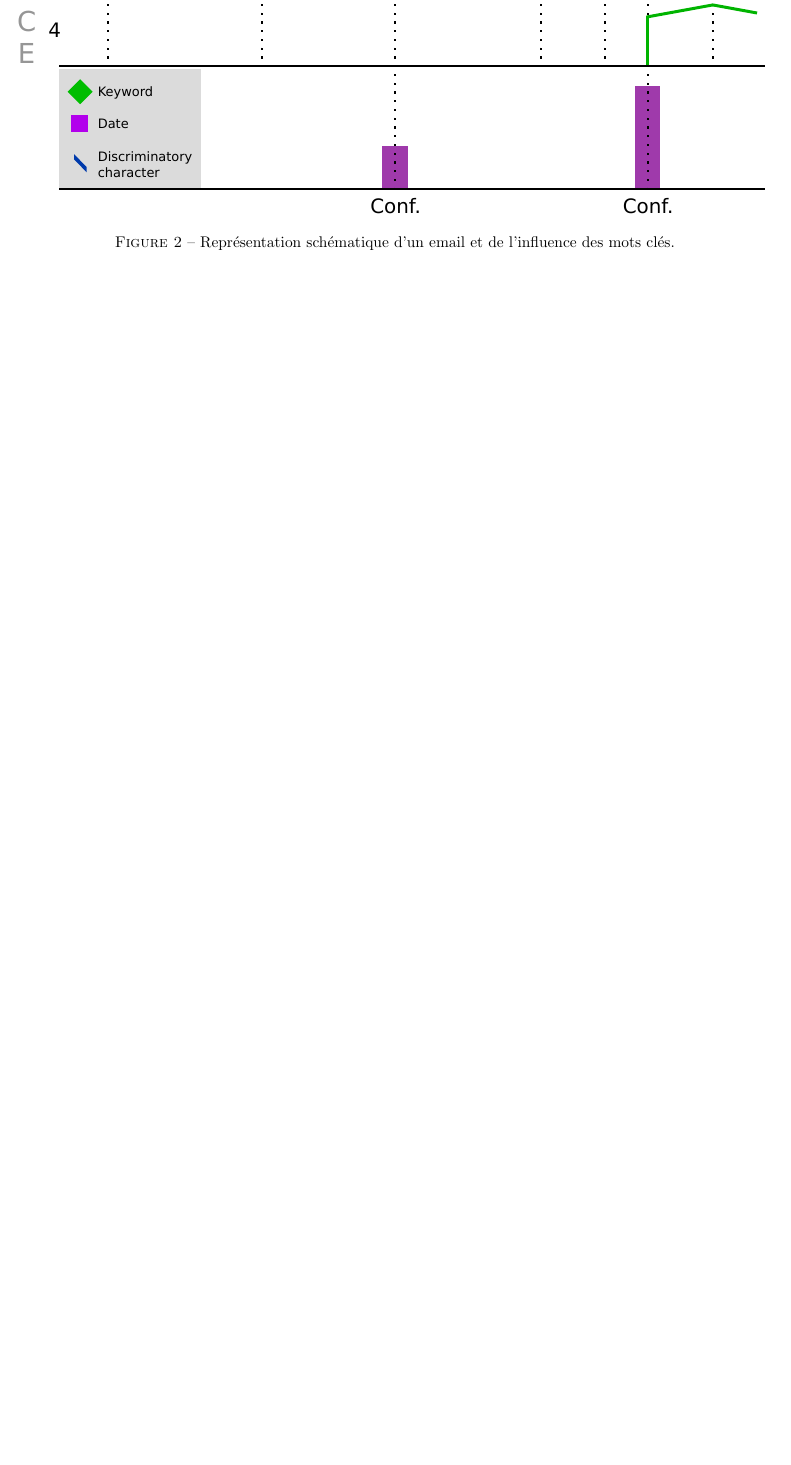
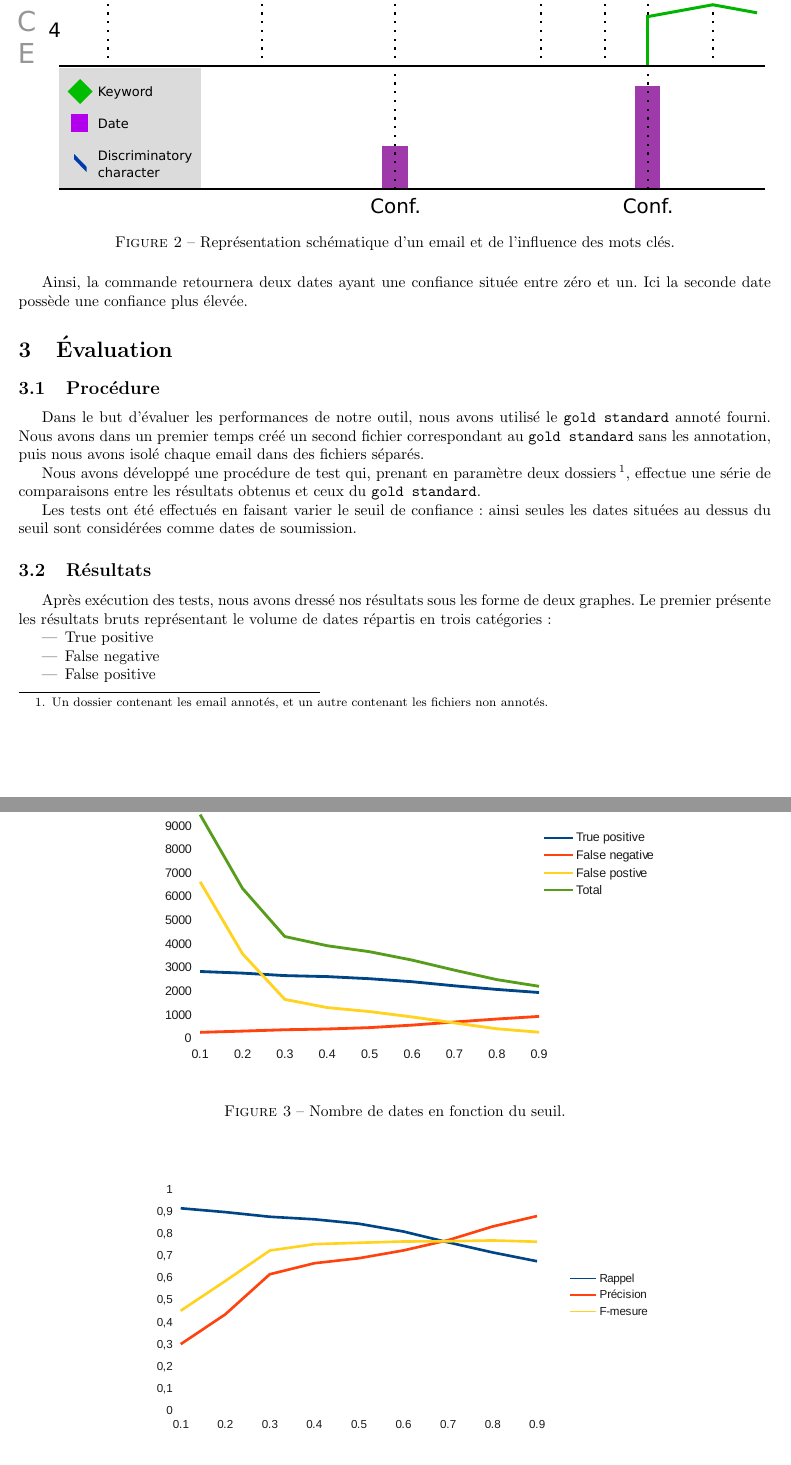
Before and after one commit to FishFinger/cfpsd, a LaTeX document (docs/rapport/rendu.tex): part of page 2 of 2 before the commit and two parts of pages 3 and 4 of 4 after it, the two joined at a grey line, cut so that both start at the same text, the shorter picture padded with empty space. Compiled offline with pdfLaTeX.

Commit message:
ajout diags

```diff
--- a/docs/rapport/rendu.tex
+++ b/docs/rapport/rendu.tex
@@ -1,5 +1,6 @@
 \documentclass[a4paper,french,10pt]{article}
 \usepackage[utf8]{inputenc}
+\usepackage{listings}
 \usepackage[french]{babel}
 \usepackage{graphicx}
 \usepackage{float}
@@ -77,5 +111,42 @@ La figure~\ref{fig:representation_email} représente un morceau d'email, contena
 \label{fig:representation_email}
 \end{figure}
 
+Ainsi, la commande retournera deux dates ayant une confiance située entre zéro et un. Ici la seconde date possède une confiance plus élevée.
+
+\section{Évaluation}
+
+\subsection{Procédure}
+
+Dans le but d'évaluer les performances de notre outil, nous avons utilisé le \texttt{gold standard} annoté fourni. Nous avons dans un premier temps créé un second fichier correspondant au  \texttt{gold standard} sans les annotation, puis nous avons isolé chaque email dans des fichiers séparés.
+
+Nous avons développé une procédure de test qui, prenant en paramètre deux dossiers\footnote{Un dossier contenant les email annotés, et un autre contenant les fichiers non annotés.}, effectue une série de comparaisons entre les résultats obtenus et ceux du \texttt{gold standard}.
+
+Les tests ont été effectués en faisant varier le seuil de confiance : ainsi seules les dates situées au dessus du seuil sont considérées comme dates de soumission.
+
+\subsection{Résultats}
+
+Après exécution des tests, nous avons dressé nos résultats sous les forme de deux graphes. Le premier présente les résultats bruts représentant le volume de dates répartis en trois catégories :
+
+\begin{itemize}
+\item True positive
+\item False negative
+\item False positive
+\end{itemize}
+
+\begin{figure}[H]
+\centering
+\includegraphics[width=0.7\textwidth]{files/eval_total}
+\caption{Nombre de dates en fonction du seuil.}
+\label{fig:eval_total}
+\end{figure}
+
+
+
+\begin{figure}[H]
+\centering
+\includegraphics[width=0.7\textwidth]{files/eval_mesures}
+\caption{Mesures en fonction du seuil.}
+\label{fig:eval_mesures}
+\end{figure}
 
 \end{document}
```
Also changed, not shown: docs/rapport/files/eval_mesures.pdf (added), docs/rapport/files/eval_mesures.svg (added), docs/rapport/files/eval_total.pdf (added), docs/rapport/files/eval_total.svg (added), docs/rapport/files/graphes.pdf (added), docs/rapport/rendu.tex (39 more changed lines), 1 other file.
